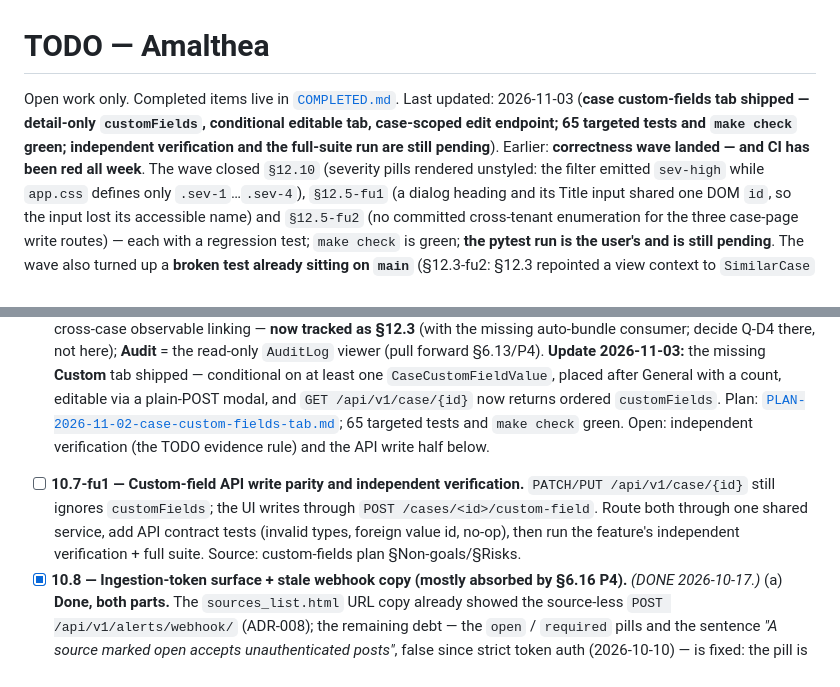
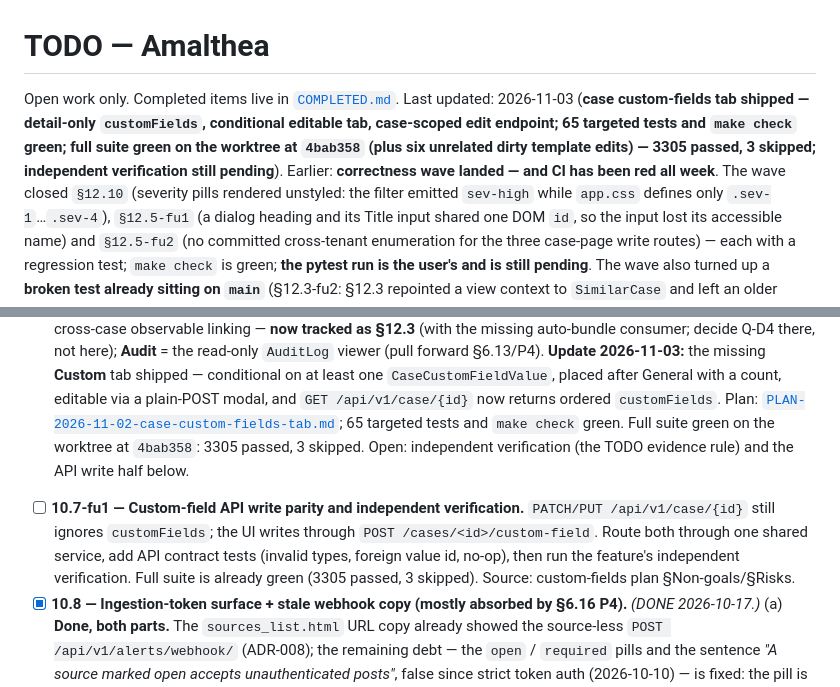
Before and after one commit to zeroq/amalthea, a Markdown page: TODO.md, 2 parts joined by grey strips. Drawn GitHub-style.

Commit message:
docs(todo): record green full pytest run

```diff
--- a/TODO.md
+++ b/TODO.md
@@ -1,7 +1,7 @@
 # TODO — Amalthea
 
 Open work only. Completed items live in [`COMPLETED.md`](./COMPLETED.md).
-Last updated: 2026-11-03 (**case custom-fields tab shipped — detail-only `customFields`, conditional editable tab, case-scoped edit endpoint; 65 targeted tests and `make check` green; independent verification and the full-suite run are still pending**). Earlier: **correctness wave landed — and CI has been red all week**. The wave closed `§12.10`
+Last updated: 2026-11-03 (**case custom-fields tab shipped — detail-only `customFields`, conditional editable tab, case-scoped edit endpoint; 65 targeted tests and `make check` green; full suite green on the worktree at `4bab358` (plus six unrelated dirty template edits) — 3305 passed, 3 skipped; independent verification still pending**). Earlier: **correctness wave landed — and CI has been red all week**. The wave closed `§12.10`
 (severity pills rendered unstyled: the filter emitted `sev-high` while `app.css` defines only `.sev-1`…`.sev-4`),
 `§12.5-fu1` (a dialog heading and its Title input shared one DOM `id`, so the input lost its accessible name) and
 `§12.5-fu2` (no committed cross-tenant enumeration for the three case-page write routes) — each with a
@@ -430,13 +430,13 @@ backlog once the analyst-visible classification fields (10.3–10.6) are designe
   `CaseCustomFieldValue`, placed after General with a count, editable via a plain-POST modal, and
   `GET /api/v1/case/{id}` now returns ordered `customFields`. Plan:
   [`PLAN-2026-11-02-case-custom-fields-tab.md`](./docs/planning/PLAN-2026-11-02-case-custom-fields-tab.md);
-  65 targeted tests and `make check` green. Open: independent verification (the TODO evidence rule) and
-  the API write half below.
+  65 targeted tests and `make check` green. Full suite green on the worktree at `4bab358`: 3305 passed,
+  3 skipped. Open: independent verification (the TODO evidence rule) and the API write half below.
 - [ ] **10.7-fu1 — Custom-field API write parity and independent verification.** `PATCH/PUT
   /api/v1/case/{id}` still ignores `customFields`; the UI writes through
   `POST /cases/<id>/custom-field`. Route both through one shared service, add API contract tests (invalid
-  types, foreign value id, no-op), then run the feature's independent verification + full suite. Source:
-  custom-fields plan §Non-goals/§Risks.
+  types, foreign value id, no-op), then run the feature's independent verification. Full suite is already
+  green (3305 passed, 3 skipped). Source: custom-fields plan §Non-goals/§Risks.
 - [x] **10.8 — Ingestion-token surface + stale webhook copy (mostly absorbed by §6.16 P4).** *(DONE
   2026-10-17.)* (a) **Done, both parts.** The `sources_list.html` URL copy already showed the
   source-less `POST /api/v1/alerts/webhook/` (ADR-008); the remaining debt — the `open` / `required`
```
